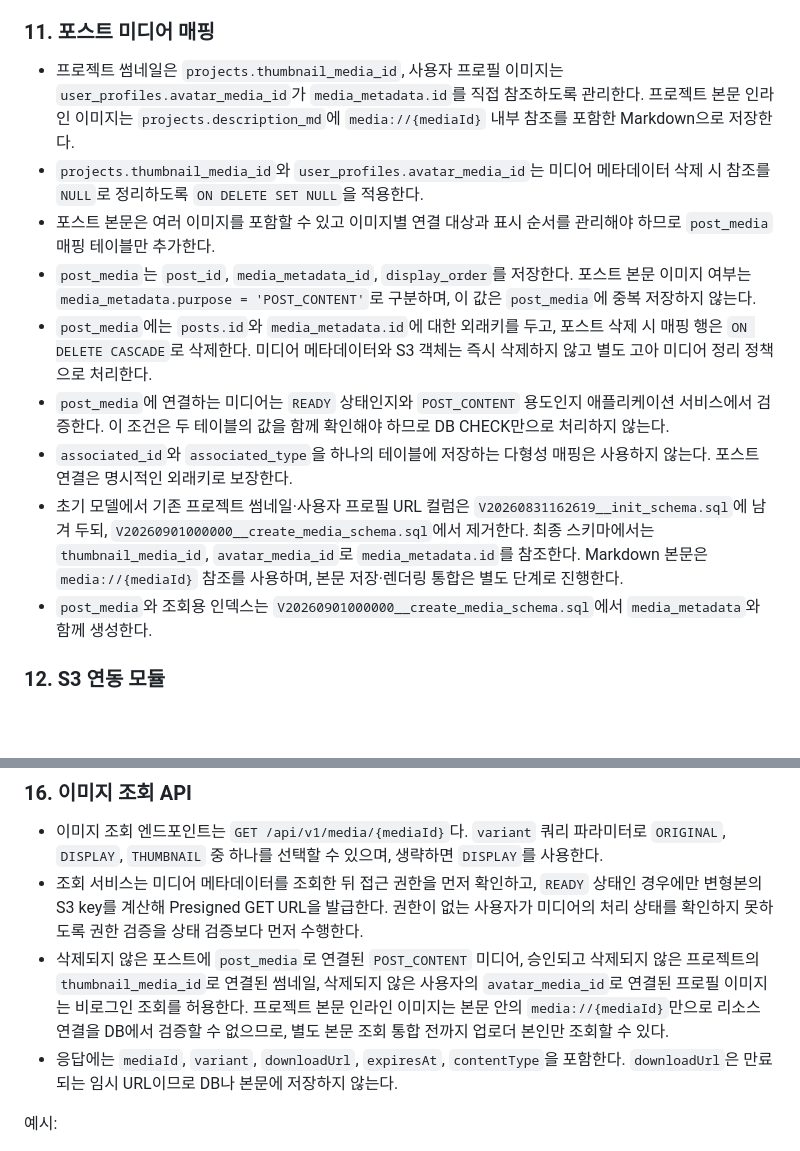
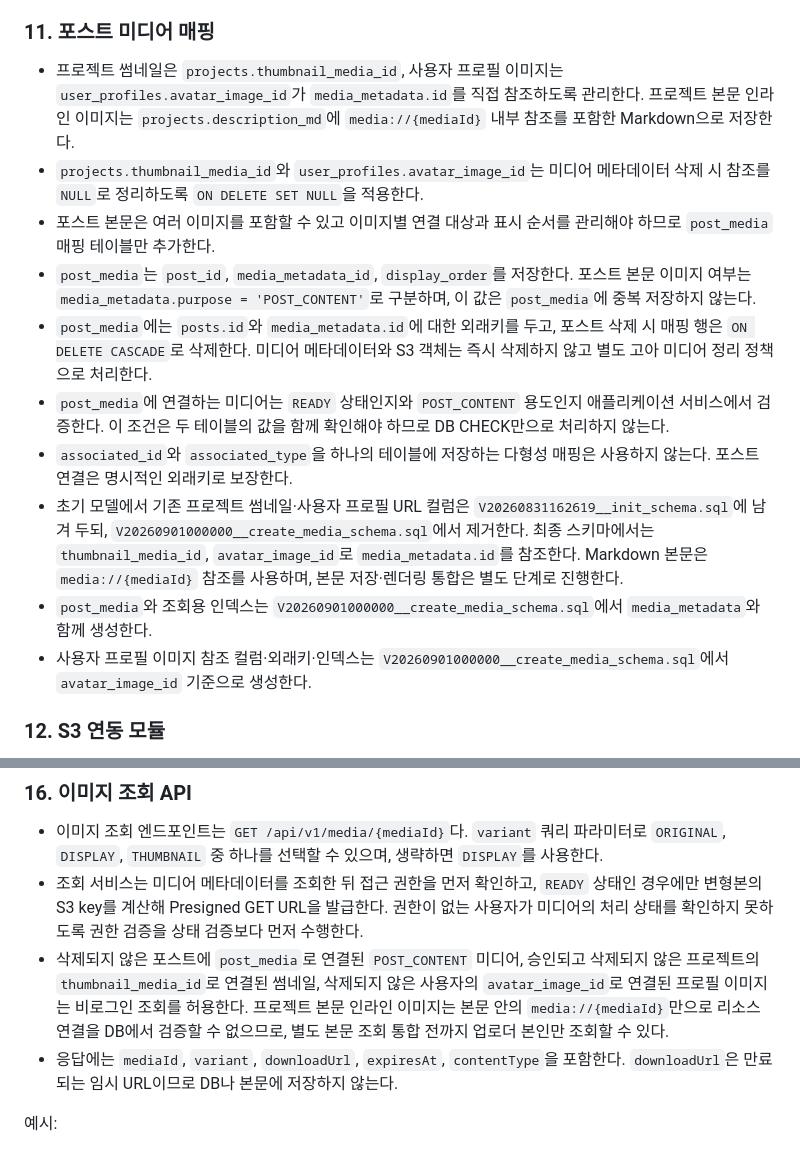
Before and after one commit to woowacourse-teams/2026-shout-outz, a Markdown page: docs/backend/adr-015-define-image-storage-and-upload-policy.md, 2 parts joined by grey strips. GitHub-like rendering; blank space fills up the shorter version.

Commit message:
docs(backend): 사용자 이미지 필드명 수정에 따른 ADR 문서 수정

```diff
--- a/docs/backend/adr-015-define-image-storage-and-upload-policy.md
+++ b/docs/backend/adr-015-define-image-storage-and-upload-policy.md
@@ -161,15 +161,16 @@ Presigned URL 발급 API는 인증된 백엔드 사용자만 호출할 수 있
 
 ### 11. 포스트 미디어 매핑
 
-- 프로젝트 썸네일은 `projects.thumbnail_media_id`, 사용자 프로필 이미지는 `user_profiles.avatar_media_id`가 `media_metadata.id`를 직접 참조하도록 관리한다. 프로젝트 본문 인라인 이미지는 `projects.description_md`에 `media://{mediaId}` 내부 참조를 포함한 Markdown으로 저장한다.
-- `projects.thumbnail_media_id`와 `user_profiles.avatar_media_id`는 미디어 메타데이터 삭제 시 참조를 `NULL`로 정리하도록 `ON DELETE SET NULL`을 적용한다.
+- 프로젝트 썸네일은 `projects.thumbnail_media_id`, 사용자 프로필 이미지는 `user_profiles.avatar_image_id`가 `media_metadata.id`를 직접 참조하도록 관리한다. 프로젝트 본문 인라인 이미지는 `projects.description_md`에 `media://{mediaId}` 내부 참조를 포함한 Markdown으로 저장한다.
+- `projects.thumbnail_media_id`와 `user_profiles.avatar_image_id`는 미디어 메타데이터 삭제 시 참조를 `NULL`로 정리하도록 `ON DELETE SET NULL`을 적용한다.
 - 포스트 본문은 여러 이미지를 포함할 수 있고 이미지별 연결 대상과 표시 순서를 관리해야 하므로 `post_media` 매핑 테이블만 추가한다.
 - `post_media`는 `post_id`, `media_metadata_id`, `display_order`를 저장한다. 포스트 본문 이미지 여부는 `media_metadata.purpose = 'POST_CONTENT'`로 구분하며, 이 값은 `post_media`에 중복 저장하지 않는다.
 - `post_media`에는 `posts.id`와 `media_metadata.id`에 대한 외래키를 두고, 포스트 삭제 시 매핑 행은 `ON DELETE CASCADE`로 삭제한다. 미디어 메타데이터와 S3 객체는 즉시 삭제하지 않고 별도 고아 미디어 정리 정책으로 처리한다.
 - `post_media`에 연결하는 미디어는 `READY` 상태인지와 `POST_CONTENT` 용도인지 애플리케이션 서비스에서 검증한다. 이 조건은 두 테이블의 값을 함께 확인해야 하므로 DB CHECK만으로 처리하지 않는다.
 - `associated_id`와 `associated_type`을 하나의 테이블에 저장하는 다형성 매핑은 사용하지 않는다. 포스트 연결은 명시적인 외래키로 보장한다.
-- 초기 모델에서 기존 프로젝트 썸네일·사용자 프로필 URL 컬럼은 `V20260831162619__init_schema.sql`에 남겨 두되, `V20260901000000__create_media_schema.sql`에서 제거한다. 최종 스키마에서는 `thumbnail_media_id`, `avatar_media_id`로 `media_metadata.id`를 참조한다. Markdown 본문은 `media://{mediaId}` 참조를 사용하며, 본문 저장·렌더링 통합은 별도 단계로 진행한다.
+- 초기 모델에서 기존 프로젝트 썸네일·사용자 프로필 URL 컬럼은 `V20260831162619__init_schema.sql`에 남겨 두되, `V20260901000000__create_media_schema.sql`에서 제거한다. 최종 스키마에서는 `thumbnail_media_id`, `avatar_image_id`로 `media_metadata.id`를 참조한다. Markdown 본문은 `media://{mediaId}` 참조를 사용하며, 본문 저장·렌더링 통합은 별도 단계로 진행한다.
 - `post_media`와 조회용 인덱스는 `V20260901000000__create_media_schema.sql`에서 `media_metadata`와 함께 생성한다.
+- 사용자 프로필 이미지 참조 컬럼·외래키·인덱스는 `V20260901000000__create_media_schema.sql`에서 `avatar_image_id` 기준으로 생성한다.
 
 ### 12. S3 연동 모듈
 
@@ -225,7 +226,7 @@ S3 원본 바이트 다운로드
 
 - 이미지 조회 엔드포인트는 `GET /api/v1/media/{mediaId}`다. `variant` 쿼리 파라미터로 `ORIGINAL`, `DISPLAY`, `THUMBNAIL` 중 하나를 선택할 수 있으며, 생략하면 `DISPLAY`를 사용한다.
 - 조회 서비스는 미디어 메타데이터를 조회한 뒤 접근 권한을 먼저 확인하고, `READY` 상태인 경우에만 변형본의 S3 key를 계산해 Presigned GET URL을 발급한다. 권한이 없는 사용자가 미디어의 처리 상태를 확인하지 못하도록 권한 검증을 상태 검증보다 먼저 수행한다.
-- 삭제되지 않은 포스트에 `post_media`로 연결된 `POST_CONTENT` 미디어, 승인되고 삭제되지 않은 프로젝트의 `thumbnail_media_id`로 연결된 썸네일, 삭제되지 않은 사용자의 `avatar_media_id`로 연결된 프로필 이미지는 비로그인 조회를 허용한다. 프로젝트 본문 인라인 이미지는 본문 안의 `media://{mediaId}`만으로 리소스 연결을 DB에서 검증할 수 없으므로, 별도 본문 조회 통합 전까지 업로더 본인만 조회할 수 있다.
+- 삭제되지 않은 포스트에 `post_media`로 연결된 `POST_CONTENT` 미디어, 승인되고 삭제되지 않은 프로젝트의 `thumbnail_media_id`로 연결된 썸네일, 삭제되지 않은 사용자의 `avatar_image_id`로 연결된 프로필 이미지는 비로그인 조회를 허용한다. 프로젝트 본문 인라인 이미지는 본문 안의 `media://{mediaId}`만으로 리소스 연결을 DB에서 검증할 수 없으므로, 별도 본문 조회 통합 전까지 업로더 본인만 조회할 수 있다.
 - 응답에는 `mediaId`, `variant`, `downloadUrl`, `expiresAt`, `contentType`을 포함한다. `downloadUrl`은 만료되는 임시 URL이므로 DB나 본문에 저장하지 않는다.
 
 예시:
```
